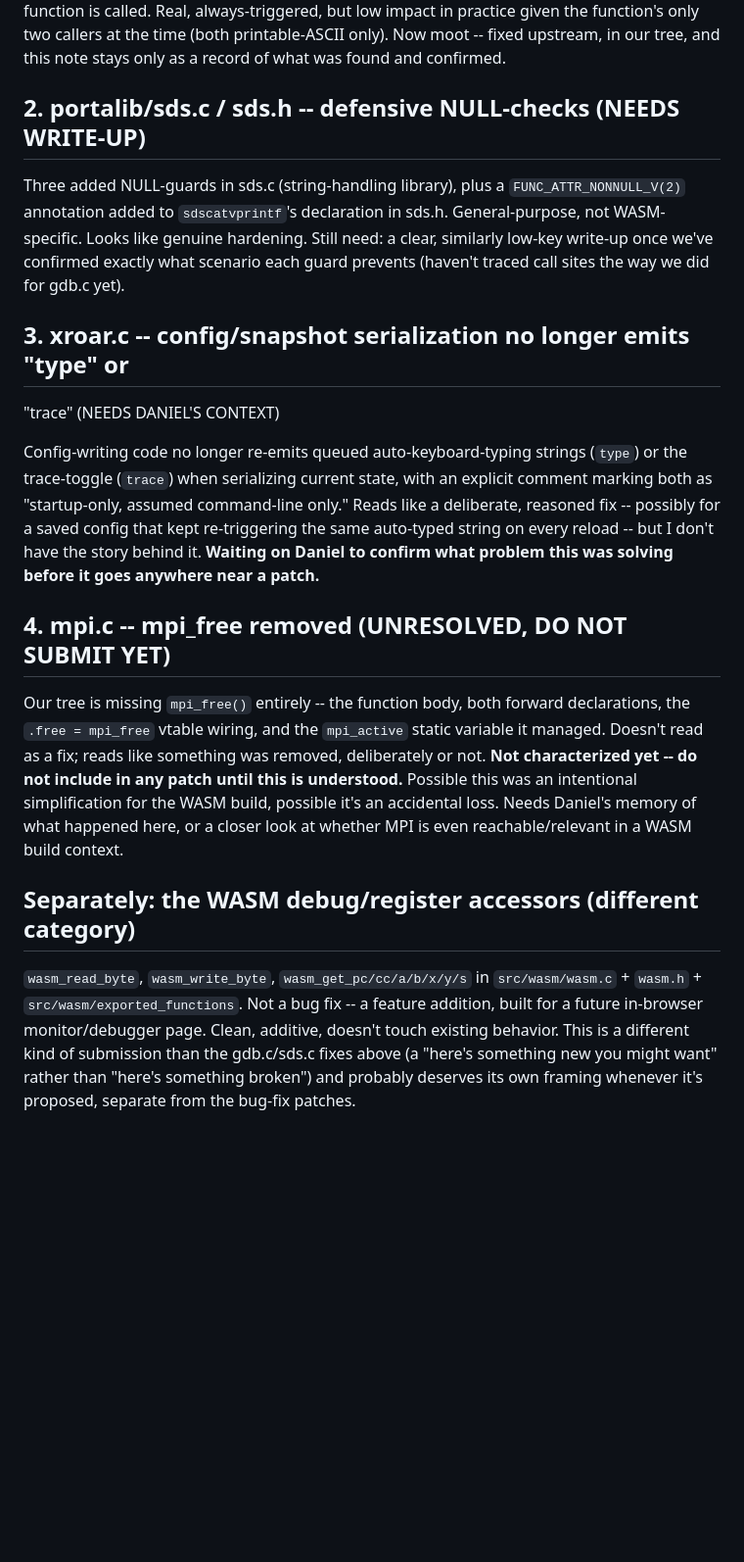
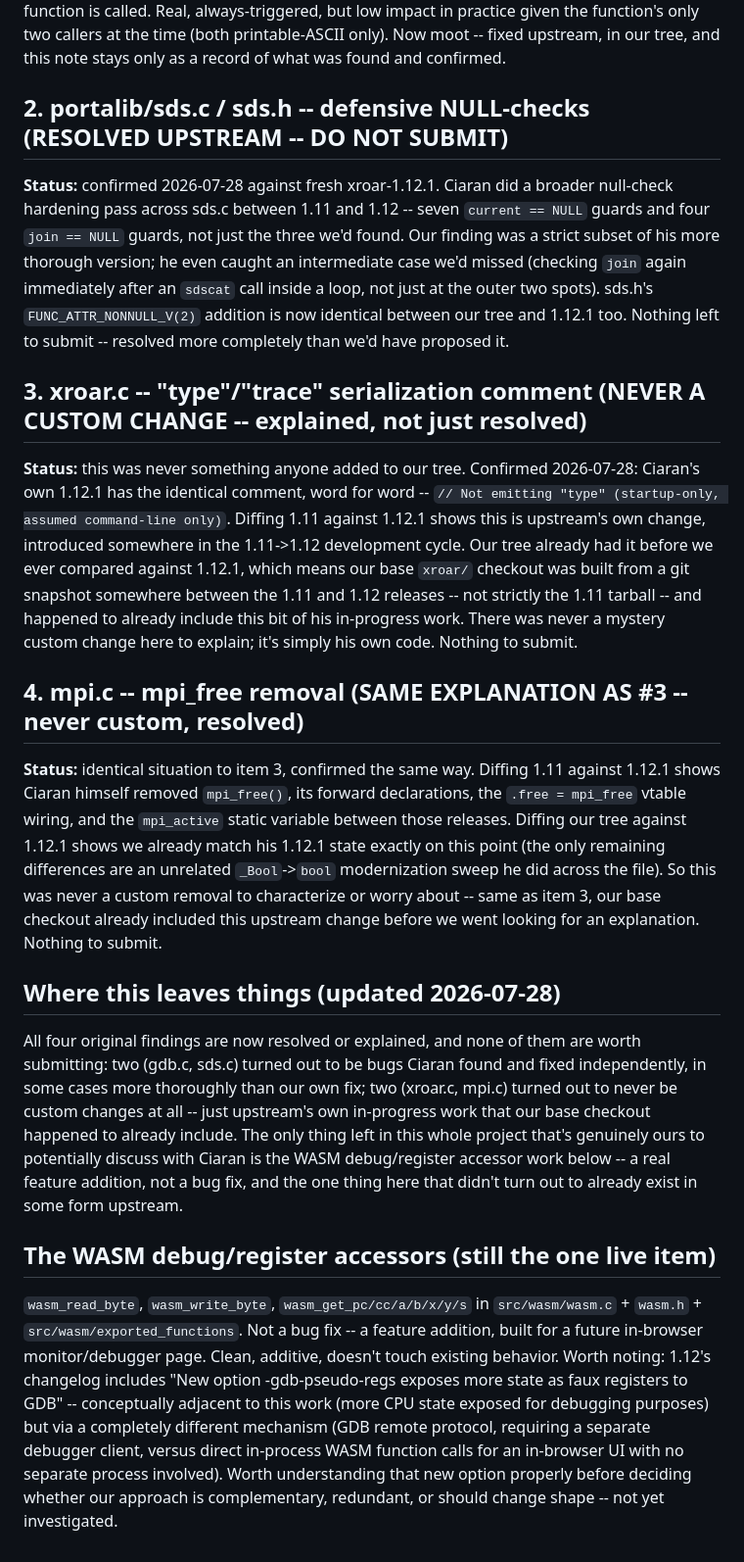
Before and after one commit to erroneus0-ops/WebUI-debug-dev, a Markdown page: XROAR_PATCHES_FOR_CIARAN.md, the part around the change. Shown at 98% size. Rendered like a GitHub page; blank space fills up the shorter version.

Commit message:
patch notes: resolve all four original findings against 1.12.1 -- full re-check done
sds.c: Ciaran did a broader null-check pass than ours (7 guards vs our
3, plus one we'd missed). Resolved, more thoroughly than we'd have
submitted it.

xroar.c and mpi.c: both turn out to have never been custom changes at
all. Diffing 1.11 against 1.12.1 shows Ciaran made both changes himself
during the 1.11->1.12 development cycle; diffing our tree against
1.12.1 shows we already matched his 1.12.1 state on both points before
we ever compared. Our base xroar/ checkout was evidently built from a
git snapshot somewhere between the 1.11 and 1.12 releases, not strictly
the 1.11 tarball -- explaining both 'mysteries' at once as simply
already-upstream code, not modifications anyone made.

Net result: all four original findings resolved or explained, none
worth submitting. Only the WASM debug/register accessor work remains
as a genuine, still-open item -- and it's a feature addition, not a
bug fix, so it was always a different kind of conversation to have
with Ciaran than the others.

```diff
--- a/XROAR_PATCHES_FOR_CIARAN.md
+++ b/XROAR_PATCHES_FOR_CIARAN.md
@@ -64,45 +64,69 @@ practice given the function's only two callers at the time (both
 printable-ASCII only). Now moot -- fixed upstream, in our tree, and
 this note stays only as a record of what was found and confirmed.
 
-## 2. portalib/sds.c / sds.h -- defensive NULL-checks (NEEDS WRITE-UP)
+## 2. portalib/sds.c / sds.h -- defensive NULL-checks (RESOLVED UPSTREAM -- DO NOT SUBMIT)
 
-Three added NULL-guards in sds.c (string-handling library), plus a
-`FUNC_ATTR_NONNULL_V(2)` annotation added to `sdscatvprintf`'s declaration
-in sds.h. General-purpose, not WASM-specific. Looks like genuine
-hardening. Still need: a clear, similarly low-key write-up once we've
-confirmed exactly what scenario each guard prevents (haven't traced call
-sites the way we did for gdb.c yet).
+**Status:** confirmed 2026-07-28 against fresh xroar-1.12.1. Ciaran did a
+broader null-check hardening pass across sds.c between 1.11 and 1.12 --
+seven `current == NULL` guards and four `join == NULL` guards, not just
+the three we'd found. Our finding was a strict subset of his more
+thorough version; he even caught an intermediate case we'd missed
+(checking `join` again immediately after an `sdscat` call inside a loop,
+not just at the outer two spots). sds.h's `FUNC_ATTR_NONNULL_V(2)`
+addition is now identical between our tree and 1.12.1 too. Nothing left
+to submit -- resolved more completely than we'd have proposed it.
 
-## 3. xroar.c -- config/snapshot serialization no longer emits "type" or
-"trace" (NEEDS DANIEL'S CONTEXT)
+## 3. xroar.c -- "type"/"trace" serialization comment (NEVER A CUSTOM CHANGE -- explained, not just resolved)
 
-Config-writing code no longer re-emits queued auto-keyboard-typing
-strings (`type`) or the trace-toggle (`trace`) when serializing current
-state, with an explicit comment marking both as "startup-only, assumed
-command-line only." Reads like a deliberate, reasoned fix -- possibly
-for a saved config that kept re-triggering the same auto-typed string on
-every reload -- but I don't have the story behind it. **Waiting on
-Daniel to confirm what problem this was solving before it goes anywhere
-near a patch.**
+**Status:** this was never something anyone added to our tree. Confirmed
+2026-07-28: Ciaran's own 1.12.1 has the identical comment, word for word
+-- `// Not emitting "type" (startup-only, assumed command-line only)`.
+Diffing 1.11 against 1.12.1 shows this is upstream's own change,
+introduced somewhere in the 1.11->1.12 development cycle. Our tree
+already had it before we ever compared against 1.12.1, which means our
+base `xroar/` checkout was built from a git snapshot somewhere between
+the 1.11 and 1.12 releases -- not strictly the 1.11 tarball -- and
+happened to already include this bit of his in-progress work. There
+was never a mystery custom change here to explain; it's simply his own
+code. Nothing to submit.
 
-## 4. mpi.c -- mpi_free removed (UNRESOLVED, DO NOT SUBMIT YET)
+## 4. mpi.c -- mpi_free removal (SAME EXPLANATION AS #3 -- never custom, resolved)
 
-Our tree is missing `mpi_free()` entirely -- the function body, both
-forward declarations, the `.free = mpi_free` vtable wiring, and the
-`mpi_active` static variable it managed. Doesn't read as a fix; reads
-like something was removed, deliberately or not. **Not characterized yet
--- do not include in any patch until this is understood.** Possible this
-was an intentional simplification for the WASM build, possible it's an
-accidental loss. Needs Daniel's memory of what happened here, or a closer
-look at whether MPI is even reachable/relevant in a WASM build context.
+**Status:** identical situation to item 3, confirmed the same way.
+Diffing 1.11 against 1.12.1 shows Ciaran himself removed `mpi_free()`,
+its forward declarations, the `.free = mpi_free` vtable wiring, and the
+`mpi_active` static variable between those releases. Diffing our tree
+against 1.12.1 shows we already match his 1.12.1 state exactly on this
+point (the only remaining differences are an unrelated `_Bool`->`bool`
+modernization sweep he did across the file). So this was never a
+custom removal to characterize or worry about -- same as item 3, our
+base checkout already included this upstream change before we went
+looking for an explanation. Nothing to submit.
 
-## Separately: the WASM debug/register accessors (different category)
+## Where this leaves things (updated 2026-07-28)
+
+All four original findings are now resolved or explained, and none of
+them are worth submitting: two (gdb.c, sds.c) turned out to be bugs
+Ciaran found and fixed independently, in some cases more thoroughly
+than our own fix; two (xroar.c, mpi.c) turned out to never be custom
+changes at all -- just upstream's own in-progress work that our base
+checkout happened to already include. The only thing left in this whole
+project that's genuinely ours to potentially discuss with Ciaran is the
+WASM debug/register accessor work below -- a real feature addition, not
+a bug fix, and the one thing here that didn't turn out to already exist
+in some form upstream.
+
+## The WASM debug/register accessors (still the one live item)
 
 `wasm_read_byte`, `wasm_write_byte`, `wasm_get_pc/cc/a/b/x/y/s` in
 `src/wasm/wasm.c` + `wasm.h` + `src/wasm/exported_functions`. Not a bug
 fix -- a feature addition, built for a future in-browser monitor/debugger
-page. Clean, additive, doesn't touch existing behavior. This is a
-different kind of submission than the gdb.c/sds.c fixes above (a
-"here's something new you might want" rather than "here's something
-broken") and probably deserves its own framing whenever it's proposed,
-separate from the bug-fix patches.
+page. Clean, additive, doesn't touch existing behavior. Worth noting:
+1.12's changelog includes "New option -gdb-pseudo-regs exposes more
+state as faux registers to GDB" -- conceptually adjacent to this work
+(more CPU state exposed for debugging purposes) but via a completely
+different mechanism (GDB remote protocol, requiring a separate debugger
+client, versus direct in-process WASM function calls for an in-browser
+UI with no separate process involved). Worth understanding that new
+option properly before deciding whether our approach is complementary,
+redundant, or should change shape -- not yet investigated.
```
